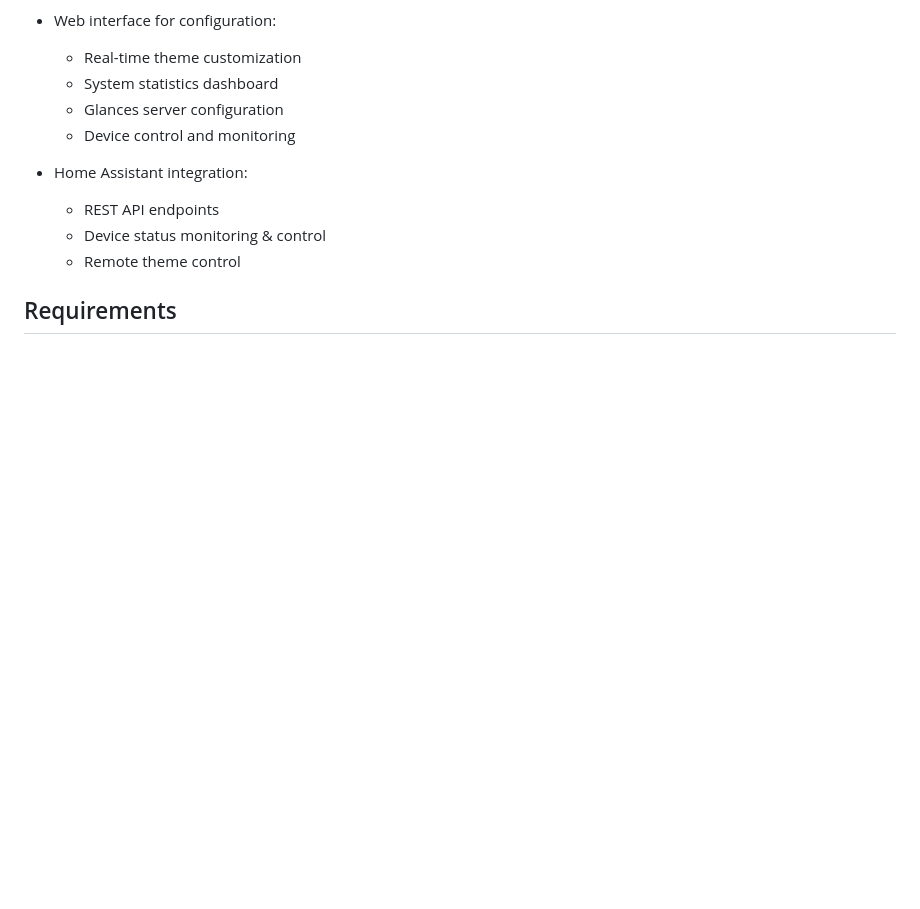
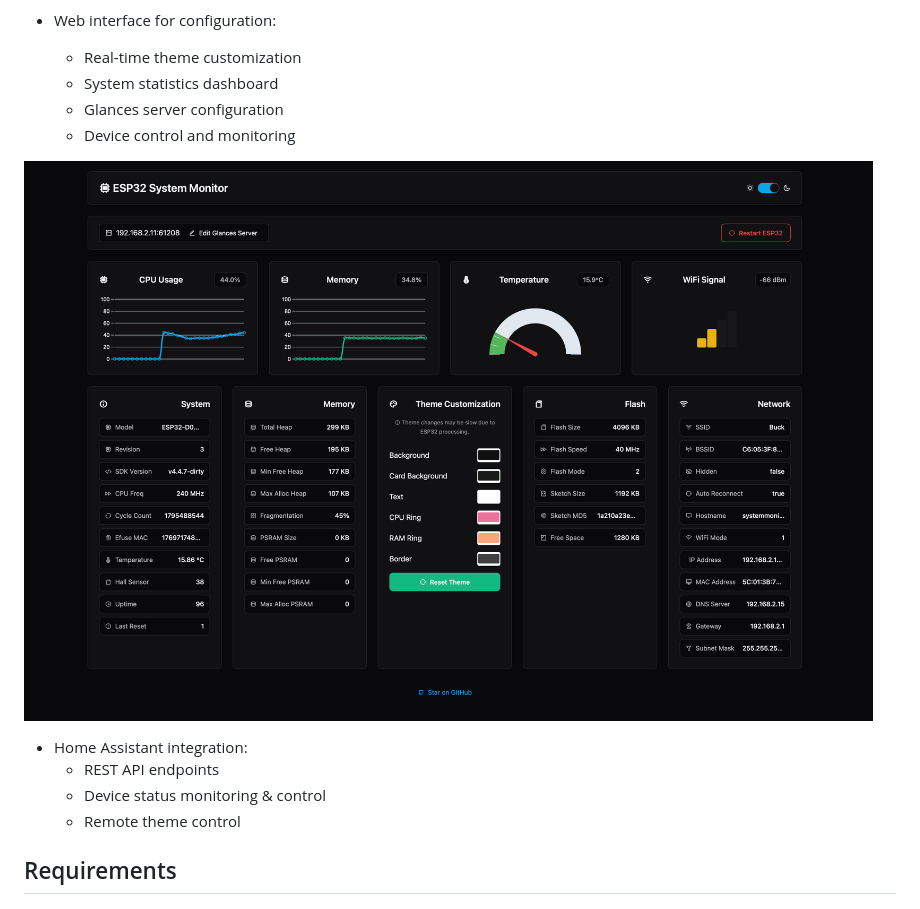
Before and after one commit to mlindgren/CYD-System-Monitor, a Markdown page: README.md, the part around the change. GitHub-like rendering; pictures changed too: Images/webui.png (added); blank space fills up the shorter version.

```diff
--- a/README.md
+++ b/README.md
@@ -21,6 +21,8 @@ A sleek system monitoring display powered by ESP32 that shows real-time system m
   - System statistics dashboard
   - Glances server configuration
   - Device control and monitoring
+
+![Web UI](Images/webui.png)
 
 - Home Assistant integration:
   - REST API endpoints
```
Also changed, not shown: 8 other files.
